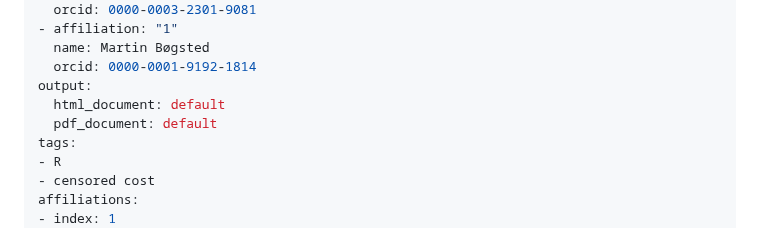
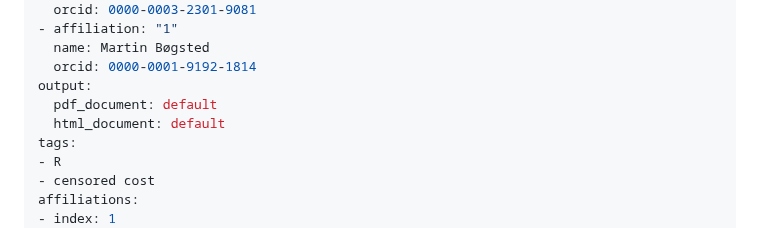
Before and after one commit to aghaynes/simulacrumWorkflowR, a Markdown page: paper.md, the part around one of its changes. Drawn GitHub-style.

Commit message:
fixed minor bugs in the paper.md

```diff
--- a/paper.md
+++ b/paper.md
@@ -20,8 +20,8 @@ authors:
   name: Martin Bøgsted
   orcid: 0000-0001-9192-1814
 output:
+  pdf_document: default
   html_document: default
-  pdf_document: default
 tags:
 - R
 - censored cost
```
Also changed, not shown: other parts of paper.md (+8 -6 lines).
